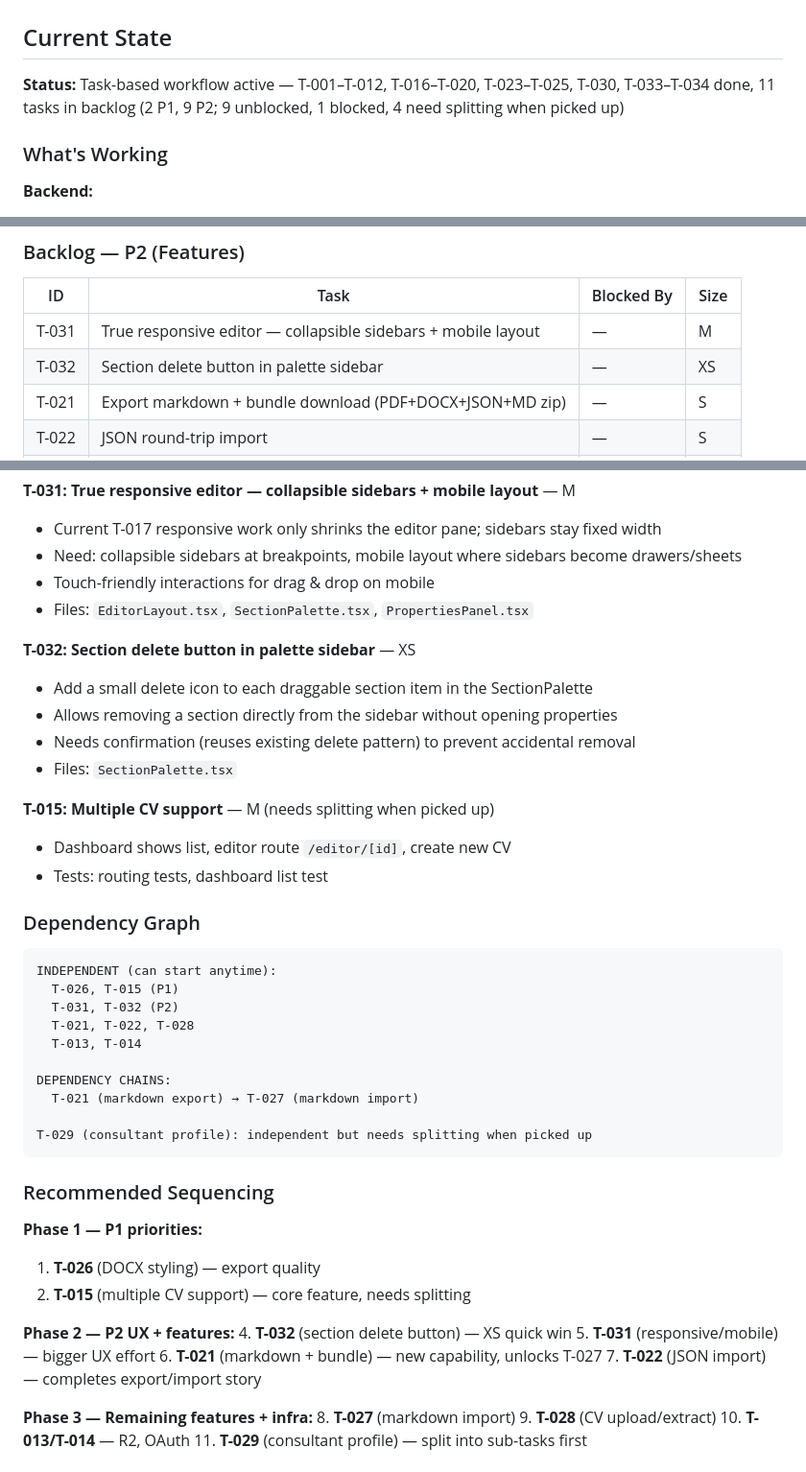
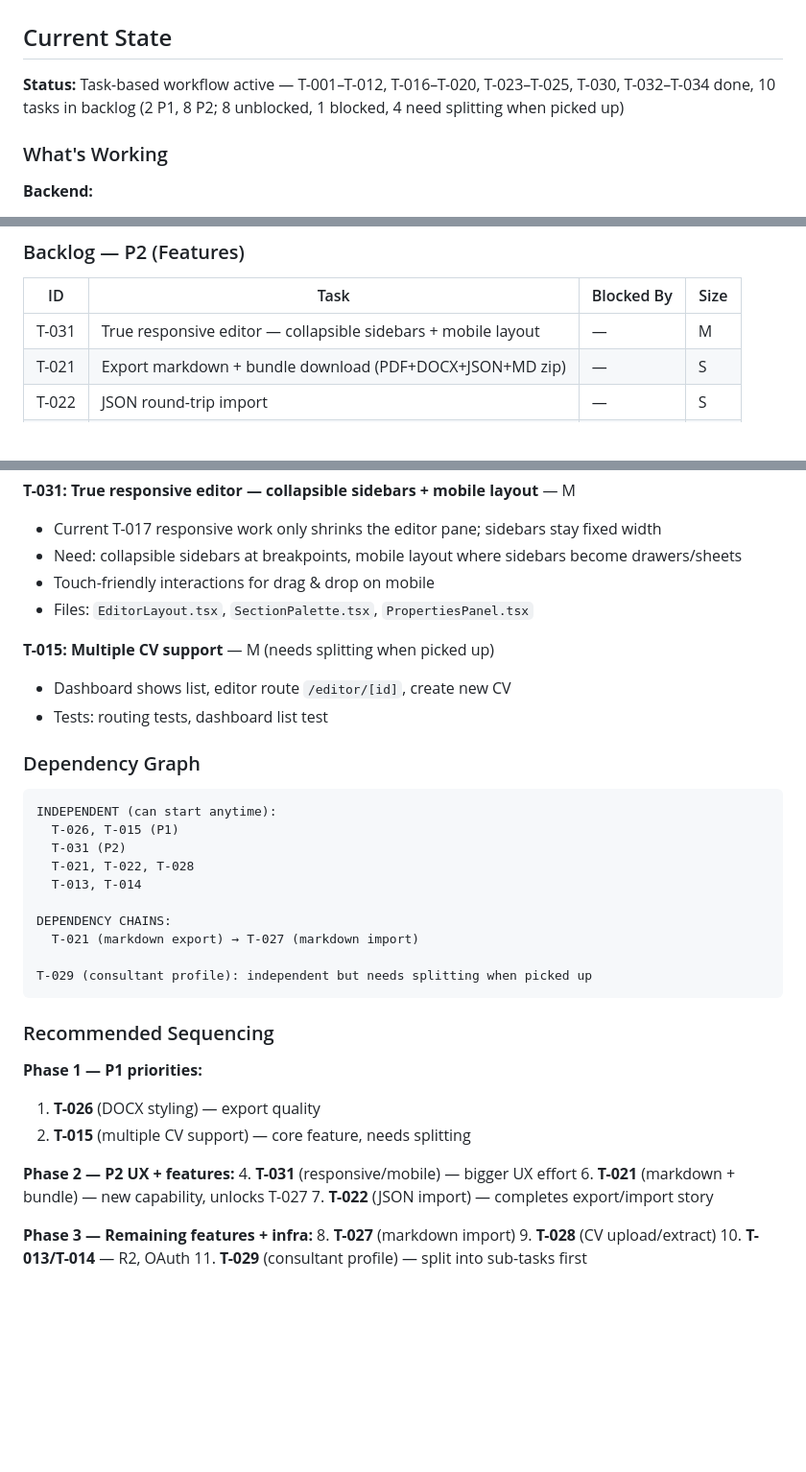
Before and after one commit to Ellebam/hireme, a Markdown page: CONTEXT.md, 3 parts joined by grey strips. Shown at 96% size. Drawn GitHub-style; blank space fills up the shorter version.

Commit message:
[CHORE] Close T-032: update task board, remove notes

````diff
--- a/CONTEXT.md
+++ b/CONTEXT.md
@@ -2,7 +2,7 @@
 
 ## Current State
 
-**Status:** Task-based workflow active — T-001–T-012, T-016–T-020, T-023–T-025, T-030, T-033–T-034 done, 11 tasks in backlog (2 P1, 9 P2; 9 unblocked, 1 blocked, 4 need splitting when picked up)
+**Status:** Task-based workflow active — T-001–T-012, T-016–T-020, T-023–T-025, T-030, T-032–T-034 done, 10 tasks in backlog (2 P1, 8 P2; 8 unblocked, 1 blocked, 4 need splitting when picked up)
 
 ### What's Working
 
@@ -238,7 +238,6 @@ task api:sqlc          # Generate sqlc code
 | ID | Task | Blocked By | Size |
 |----|------|------------|------|
 | T-031 | True responsive editor — collapsible sidebars + mobile layout | — | M |
-| T-032 | Section delete button in palette sidebar | — | XS |
 | T-021 | Export markdown + bundle download (PDF+DOCX+JSON+MD zip) | — | S |
 | T-022 | JSON round-trip import | — | S |
 | T-027 | Markdown import (parse exported markdown back into CV) | T-021 | S–M |
@@ -331,12 +331,6 @@ task api:sqlc          # Generate sqlc code
 - Touch-friendly interactions for drag & drop on mobile
 - Files: `EditorLayout.tsx`, `SectionPalette.tsx`, `PropertiesPanel.tsx`
 
-**T-032: Section delete button in palette sidebar** — XS
-- Add a small delete icon to each draggable section item in the SectionPalette
-- Allows removing a section directly from the sidebar without opening properties
-- Needs confirmation (reuses existing delete pattern) to prevent accidental removal
-- Files: `SectionPalette.tsx`
-
 **T-015: Multiple CV support** — M (needs splitting when picked up)
 - Dashboard shows list, editor route `/editor/[id]`, create new CV
 - Tests: routing tests, dashboard list test
@@ -345,7 +339,7 @@ task api:sqlc          # Generate sqlc code
 ```
 INDEPENDENT (can start anytime):
   T-026, T-015 (P1)
-  T-031, T-032 (P2)
+  T-031 (P2)
   T-021, T-022, T-028
   T-013, T-014
 
@@ -361,8 +355,7 @@ T-029 (consultant profile): independent but needs splitting when picked up
 2. **T-015** (multiple CV support) — core feature, needs splitting
 
 **Phase 2 — P2 UX + features:**
-4. **T-032** (section delete button) — XS quick win
-5. **T-031** (responsive/mobile) — bigger UX effort
+4. **T-031** (responsive/mobile) — bigger UX effort
 6. **T-021** (markdown + bundle) — new capability, unlocks T-027
 7. **T-022** (JSON import) — completes export/import story
 
````
Also changed, not shown: other parts of CONTEXT.md (+1 -0 lines).
